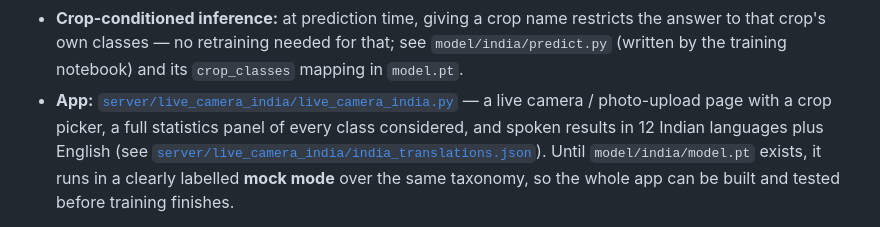
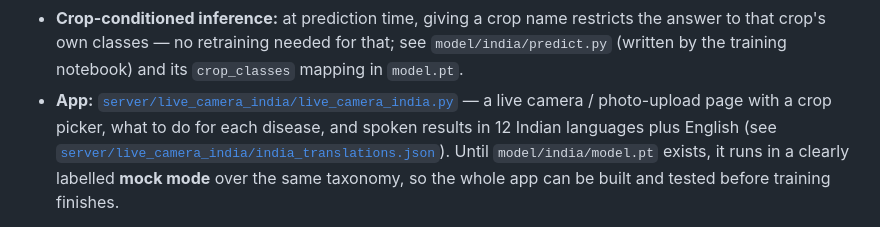
Before and after one commit to Vatsal2008/AgriSmart-AI, a Markdown page: model/india/README.md, the part around one of its changes. Rendered like a GitHub page.

```diff
--- a/model/india/README.md
+++ b/model/india/README.md
@@ -49,8 +49,8 @@ non-commercial research and education, and the photos themselves are not redistr
   crop's own classes — no retraining needed for that; see `model/india/predict.py` (written by the
   training notebook) and its `crop_classes` mapping in `model.pt`.
 - **App:** [`server/live_camera_india/live_camera_india.py`](../../server/live_camera_india/live_camera_india.py) —
-  a live camera / photo-upload page with a crop picker, a full statistics panel of every class considered,
-  and spoken results in 12 Indian languages plus English (see
+  a live camera / photo-upload page with a crop picker, what to do for each disease, and spoken results in
+  12 Indian languages plus English (see
   [`server/live_camera_india/india_translations.json`](../../server/live_camera_india/india_translations.json)).
   Until `model/india/model.pt` exists, it runs in a clearly labelled **mock mode** over the same taxonomy,
   so the whole app can be built and tested before training finishes.
```
Also changed, not shown: other parts of model/india/README.md (+27 -0 lines), README.md (+12 -0 lines), report/figures/india_v1_confusion_crops.png (added), report/figures/india_v1_confusion_crops_field.png (added), report/figures/india_v1_confusion_full.png (added), 4 other files.
